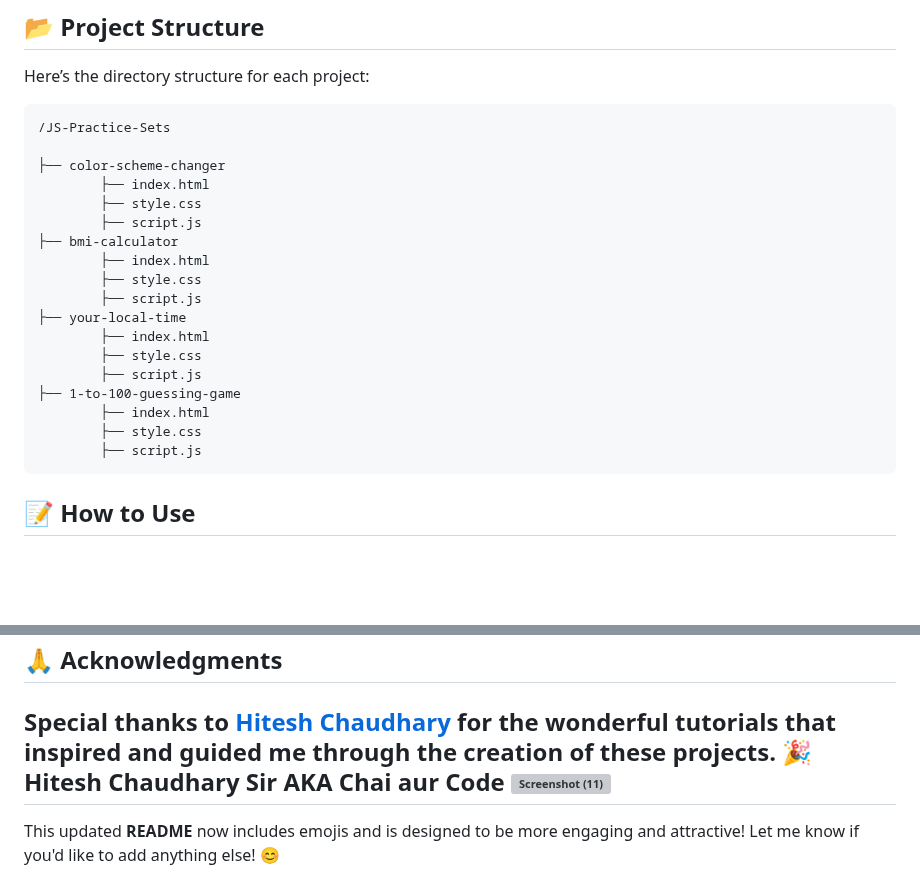
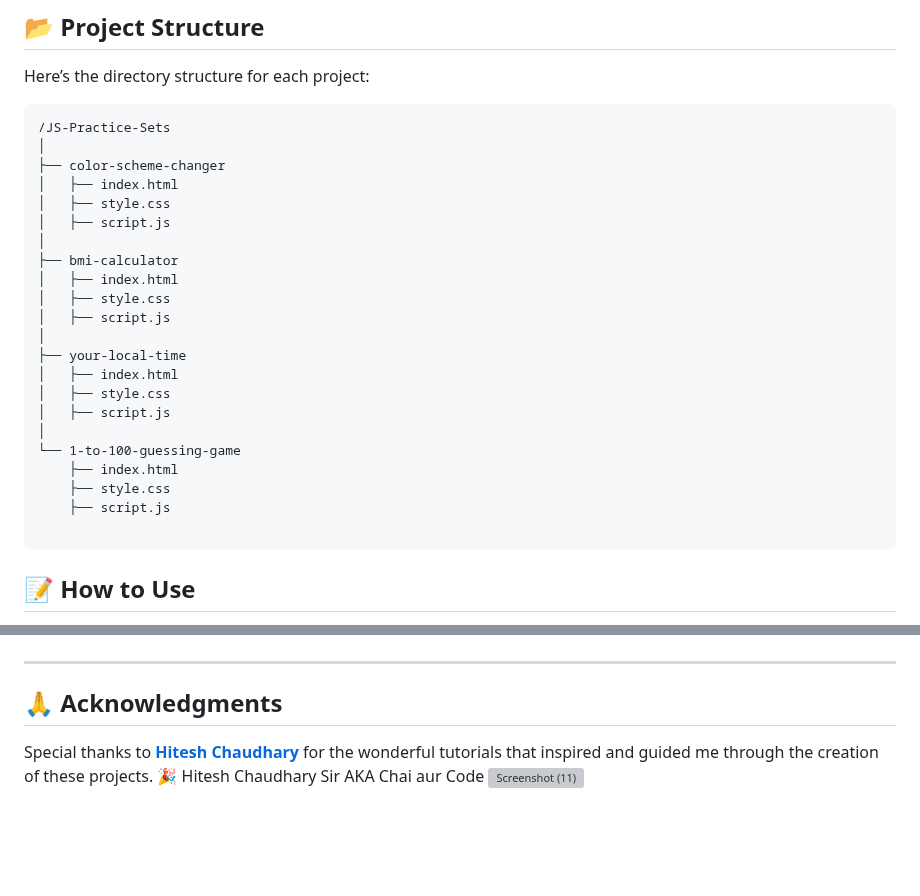
Before and after one commit to prabhteshmishra4567/JS-Practice-Sets-04, a Markdown page: README.md, 2 parts joined by grey strips. Rendered like a GitHub page; blank space fills up the shorter version; grey boxes are pictures that could not be loaded.

````diff
--- a/README.md
+++ b/README.md
@@ -103,23 +103,27 @@ Here’s the directory structure for each project:
 
 ```
 /JS-Practice-Sets
+│
+├── color-scheme-changer
+│   ├── index.html
+│   ├── style.css
+│   ├── script.js
+│
+├── bmi-calculator
+│   ├── index.html
+│   ├── style.css
+│   ├── script.js
+│
+├── your-local-time
+│   ├── index.html
+│   ├── style.css
+│   ├── script.js
+│
+└── 1-to-100-guessing-game
+    ├── index.html
+    ├── style.css
+    ├── script.js
 
-├── color-scheme-changer
-        ├── index.html
-        ├── style.css
-        ├── script.js
-├── bmi-calculator
-        ├── index.html
-        ├── style.css
-        ├── script.js
-├── your-local-time
-        ├── index.html
-        ├── style.css
-        ├── script.js
-├── 1-to-100-guessing-game
-        ├── index.html
-        ├── style.css
-        ├── script.js
 ```
 
 
@@ -143,6 +147,3 @@ Feel free to fork the repository and submit a pull request if you'd like to cont
 
 Special thanks to **[Hitesh Chaudhary](https://youtube.com/@chaiaurcode?si=aziOvgYBm7fpMD2D)** for the wonderful tutorials that inspired and guided me through the creation of these projects. 🎉
 Hitesh Chaudhary Sir AKA Chai aur Code ![Screenshot (11)](https://github.com/user-attachments/assets/c0e7ef28-7eda-4b77-8e91-46e1c07c2ae3)
----
-
-This updated **README** now includes emojis and is designed to be more engaging and attractive! Let me know if you'd like to add anything else! 😊
````
